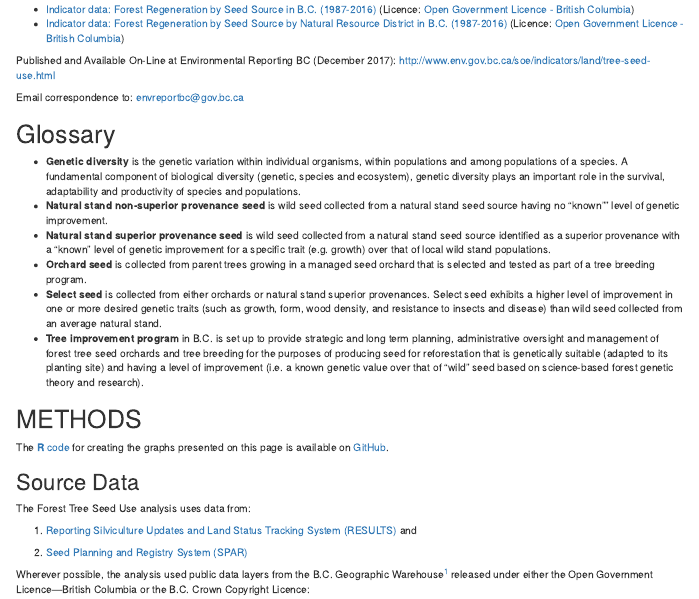
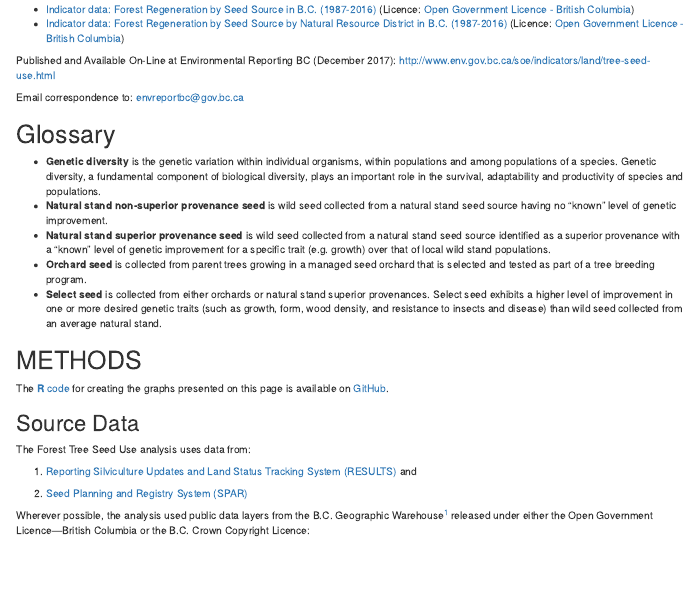
Before and after one commit to bcgov/forest-management-indicators, an R Markdown document (tree_seed_use/tree_seed_use.Rmd): the page in a window 1100 px wide, from 1480 px down. Rendered offline with R 4.5, knitr and Pandoc, with nearby package versions; drawn as R Markdown's standard HTML page in place of the format the file asks for; some code elsewhere in the file could not run offline.

Commit message:
update glossary

```diff
--- a/tree_seed_use/tree_seed_use.Rmd
+++ b/tree_seed_use/tree_seed_use.Rmd
@@ -149,12 +149,12 @@ Email correspondence to: envreportbc@gov.bc.ca
 
 # Glossary
 
-- **Genetic diversity** is the genetic variation within individual organisms, within populations and among populations of a species. A fundamental component of biological diversity (genetic, species and ecosystem), genetic diversity plays an important role in the survival, adaptability and productivity of species and populations.
-- **Natural stand non-superior provenance seed** is wild seed collected from a natural stand seed source having no "known"" level of genetic improvement.
+- **Genetic diversity** is the genetic variation within individual organisms, within populations and among populations of a species. Genetic diversity, a fundamental component of biological diversity, plays an important role in the survival, adaptability and productivity of species and populations.
+- **Natural stand non-superior provenance seed** is wild seed collected from a natural stand seed source having no "known" level of genetic improvement.
 - **Natural stand superior provenance seed** is wild seed collected from a natural stand seed source identified as a superior provenance with a "known" level of genetic improvement for a specific trait (e.g. growth) over that of local wild stand populations.
 - **Orchard seed** is collected from parent trees growing in a managed seed orchard that is selected and tested as part of a tree breeding program.
 - **Select seed** is collected from either orchards or natural stand superior provenances. Select seed exhibits a higher level of improvement in one or more desired genetic traits (such as growth, form, wood density, and resistance to insects and disease) than wild seed collected from an average natural stand.
-- **Tree improvement program** in B.C. is set up to provide strategic and long term planning, administrative oversight and management of forest tree seed orchards and tree breeding for the purposes of producing seed for reforestation that is genetically suitable (adapted to its planting site) and having a level of improvement (i.e. a known genetic value over that of "wild" seed based on science-based forest genetic theory and research).
+
 
 \newpage
 
```
